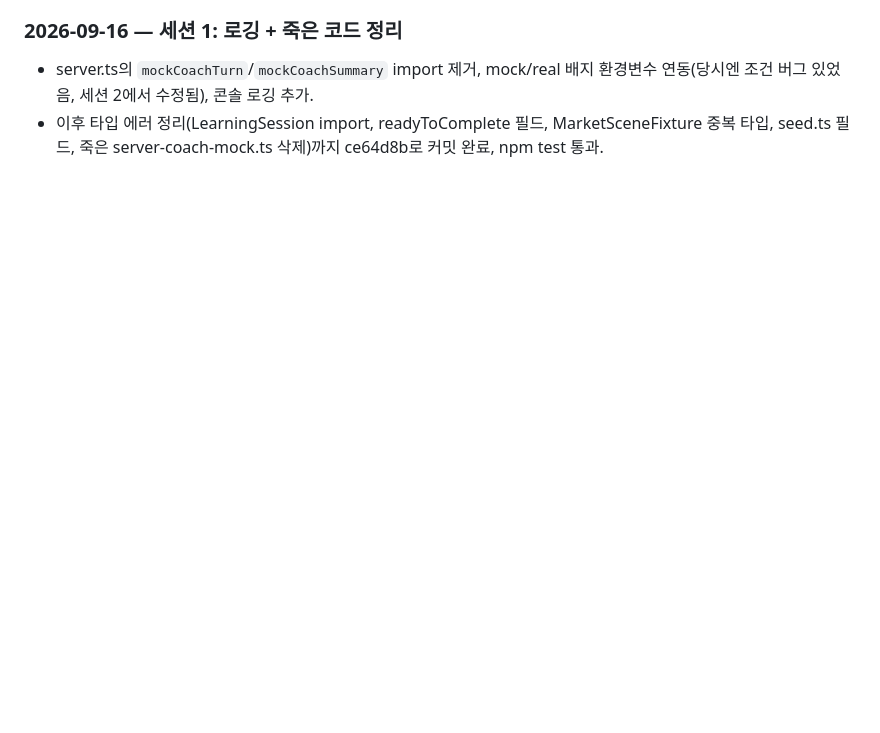
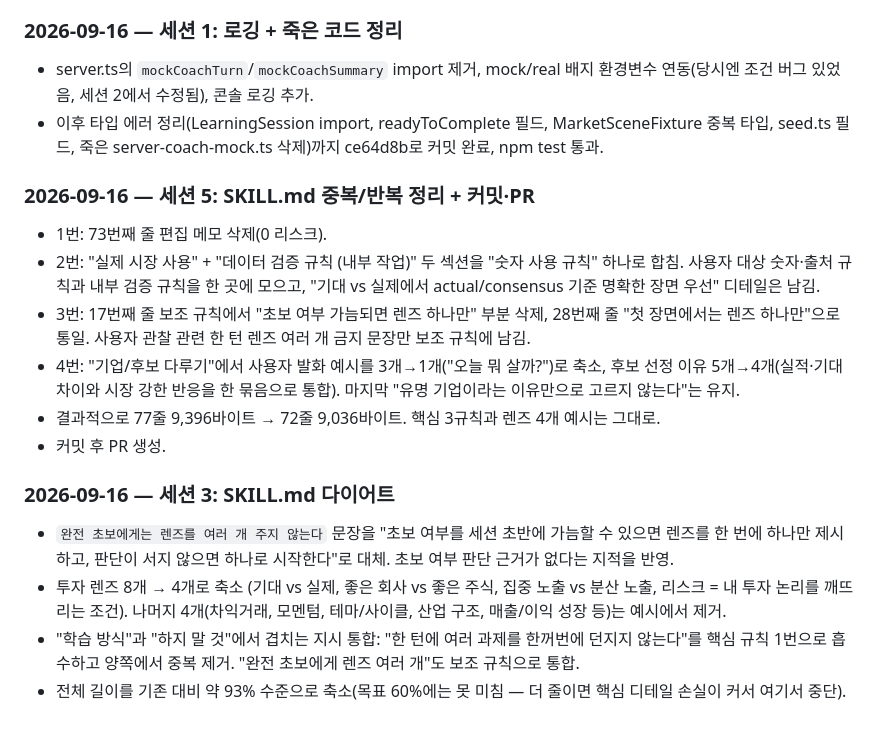
Before and after one commit to JiiminHa/InvestLens, a Markdown page: docs/handoff.md, the part around the change. Rendered like a GitHub page; blank space fills up the shorter version.

Commit message:
docs: SKILL.md 중복/반복 정리 — 섹션 통합, 중복 규칙·예시 축소

```diff
--- a/docs/handoff.md
+++ b/docs/handoff.md
@@ -35,3 +35,20 @@
 
 - server.ts의 `mockCoachTurn`/`mockCoachSummary` import 제거, mock/real 배지 환경변수 연동(당시엔 조건 버그 있었음, 세션 2에서 수정됨), 콘솔 로깅 추가.
 - 이후 타입 에러 정리(LearningSession import, readyToComplete 필드, MarketSceneFixture 중복 타입, seed.ts 필드, 죽은 server-coach-mock.ts 삭제)까지 ce64d8b로 커밋 완료, npm test 통과.
+
+
+### 2026-09-16 — 세션 5: SKILL.md 중복/반복 정리 + 커밋·PR
+
+- 1번: 73번째 줄 편집 메모 삭제(0 리스크).
+- 2번: "실제 시장 사용" + "데이터 검증 규칙 (내부 작업)" 두 섹션을 "숫자 사용 규칙" 하나로 합침. 사용자 대상 숫자·출처 규칙과 내부 검증 규칙을 한 곳에 모으고, "기대 vs 실제에서 actual/consensus 기준 명확한 장면 우선" 디테일은 남김.
+- 3번: 17번째 줄 보조 규칙에서 "초보 여부 가늠되면 렌즈 하나만" 부분 삭제, 28번째 줄 "첫 장면에서는 렌즈 하나만"으로 통일. 사용자 관찰 관련 한 턴 렌즈 여러 개 금지 문장만 보조 규칙에 남김.
+- 4번: "기업/후보 다루기"에서 사용자 발화 예시를 3개→1개("오늘 뭐 살까?")로 축소, 후보 선정 이유 5개→4개(실적·기대 차이와 시장 강한 반응을 한 묶음으로 통합). 마지막 "유명 기업이라는 이유만으로 고르지 않는다"는 유지.
+- 결과적으로 77줄 9,396바이트 → 72줄 9,036바이트. 핵심 3규칙과 렌즈 4개 예시는 그대로.
+- 커밋 후 PR 생성.
+
+### 2026-09-16 — 세션 3: SKILL.md 다이어트
+
+- `완전 초보에게는 렌즈를 여러 개 주지 않는다` 문장을 "초보 여부를 세션 초반에 가늠할 수 있으면 렌즈를 한 번에 하나만 제시하고, 판단이 서지 않으면 하나로 시작한다"로 대체. 초보 여부 판단 근거가 없다는 지적을 반영.
+- 투자 렌즈 8개 → 4개로 축소 (기대 vs 실제, 좋은 회사 vs 좋은 주식, 집중 노출 vs 분산 노출, 리스크 = 내 투자 논리를 깨뜨리는 조건). 나머지 4개(차익거래, 모멘텀, 테마/사이클, 산업 구조, 매출/이익 성장 등)는 예시에서 제거.
+- "학습 방식"과 "하지 말 것"에서 겹치는 지시 통합: "한 턴에 여러 과제를 한꺼번에 던지지 않는다"를 핵심 규칙 1번으로 흡수하고 양쪽에서 중복 제거. "완전 초보에게 렌즈 여러 개"도 보조 규칙으로 통합.
+- 전체 길이를 기존 대비 약 93% 수준으로 축소(목표 60%에는 못 미침 — 더 줄이면 핵심 디테일 손실이 커서 여기서 중단).
```
Also changed, not shown: 1 other file.
